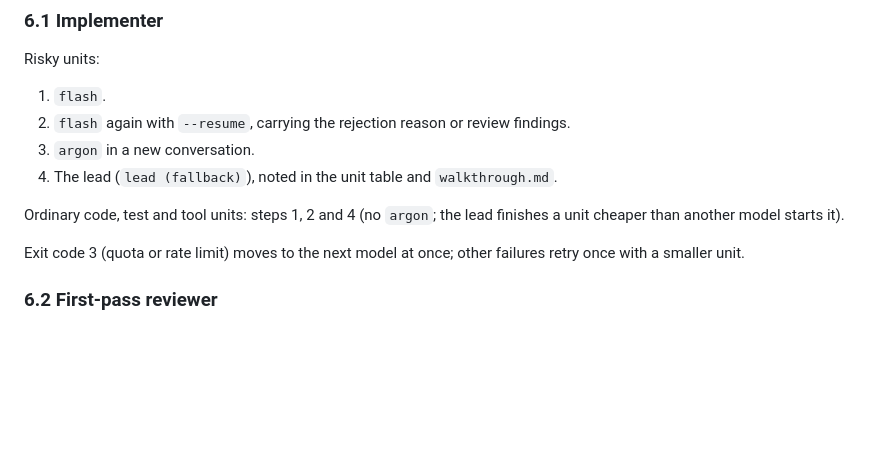
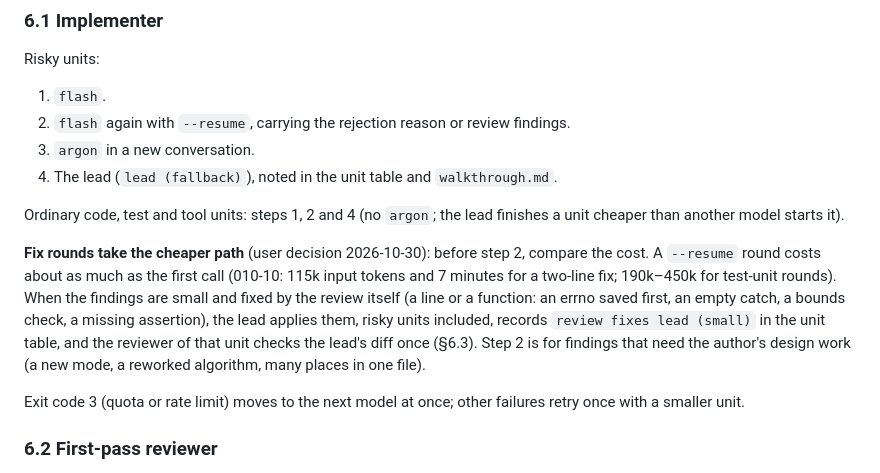
Before and after one commit to hataeung2/cpp, a Markdown page: .agent/rules/delegation.md, the part around the change. Drawn GitHub-style; blank space fills up the shorter version.

Commit message:
docs(rules): fix rounds take the cheaper path; small review fixes by the lead, re-reviewed once
User decision 2026-10-30, no spec (rule-only change); cost measured in 010-10.

Co-Authored-By: Claude Opus 5.5 <noreply@anthropic.com>

```diff
--- a/.agent/rules/delegation.md
+++ b/.agent/rules/delegation.md
@@ -71,6 +71,8 @@ Risky units:
 
 Ordinary code, test and tool units: steps 1, 2 and 4 (no `argon`; the lead finishes a unit cheaper than another model starts it).
 
+**Fix rounds take the cheaper path** (user decision 2026-10-30): before step 2, compare the cost. A `--resume` round costs about as much as the first call (010-10: 115k input tokens and 7 minutes for a two-line fix; 190k–450k for test-unit rounds). When the findings are small and fixed by the review itself (a line or a function: an errno saved first, an empty catch, a bounds check, a missing assertion), the lead applies them, risky units included, records `review fixes lead (small)` in the unit table, and the reviewer of that unit checks the lead's diff once (§6.3). Step 2 is for findings that need the author's design work (a new mode, a reworked algorithm, many places in one file).
+
 Exit code 3 (quota or rate limit) moves to the next model at once; other failures retry once with a smaller unit.
 
 ### 6.2 First-pass reviewer
```
